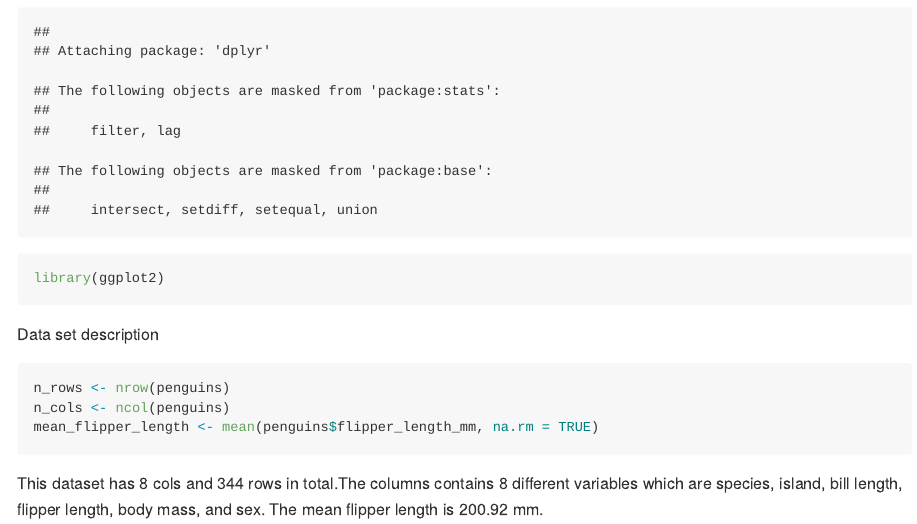
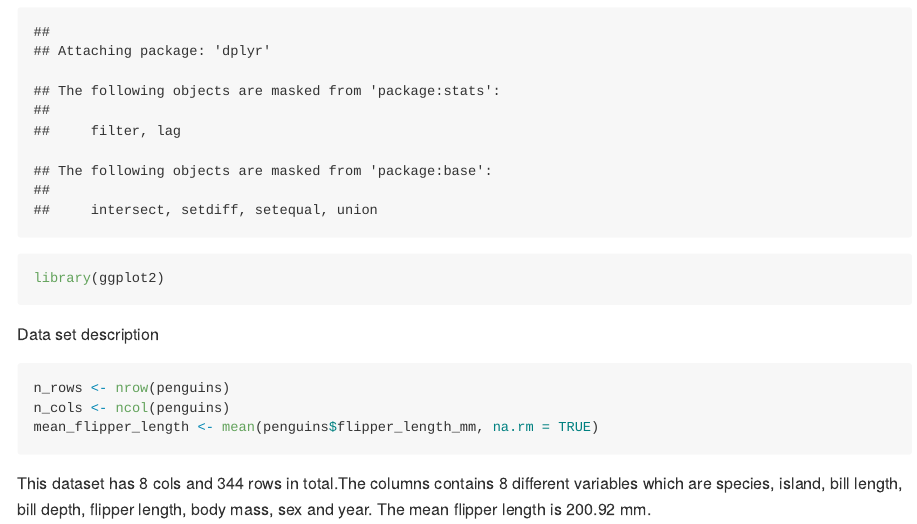
Before and after one commit to Jiayi1230/P8105_HW1_JG4890, an R Markdown document (P8105_HW1_JG4890.Rmd): the page in a window 1100 px wide, from 270 px down. The pictures show the output file P8105_HW1_JG4890.md that the author committed with the source, drawn offline in the style of GitHub.

Commit message:
Dataset description

````diff
--- a/P8105_HW1_JG4890.Rmd
+++ b/P8105_HW1_JG4890.Rmd
@@ -15,4 +15,4 @@ n_rows <- nrow(penguins)
 n_cols <- ncol(penguins)
 mean_flipper_length <- mean(penguins$flipper_length_mm, na.rm = TRUE)
 ```
-This dataset has 8 cols and 344 rows in total.The columns contains 8 different variables which are species, island, bill length, flipper length, body mass, and sex. The mean flipper length is 200.92 mm.
+This dataset has 8 cols and 344 rows in total.The columns contains 8 different variables which are species, island, bill length, bill depth, flipper length, body mass, sex and year. The mean flipper length is 200.92 mm.
````
Also changed, not shown: P8105_HW1_JG4890.md.
